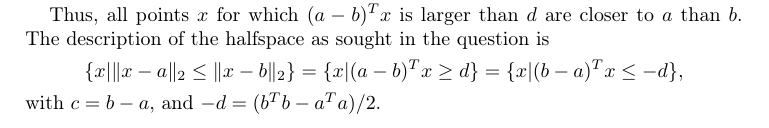
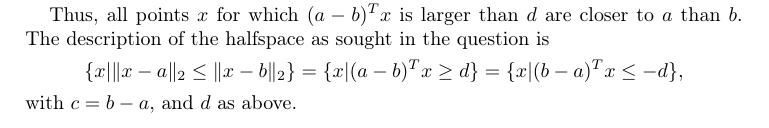
Before and after one commit to miccls/convex-analysis, a LaTeX paper (main.tex, which reads chapters/geometry-topology-sets.tex): part of page 4 of 5, cut so that both start at the same text. Compiled offline with pdfLaTeX.

Commit message:
Minor clean up

```diff
--- a/chapters/geometry-topology-sets.tex
+++ b/chapters/geometry-topology-sets.tex
@@ -176,4 +176,4 @@ The description of the halfspace as sought in the question is
     = \{x | (a-b)^T x \geq d\}
     = \{x | (b-a)^T x \leq -d\},
 \]
-with $c = b - a$, and $-d = (b^Tb - a^Ta)/2$.
+with $c = b - a$, and $d$ as above.
```
